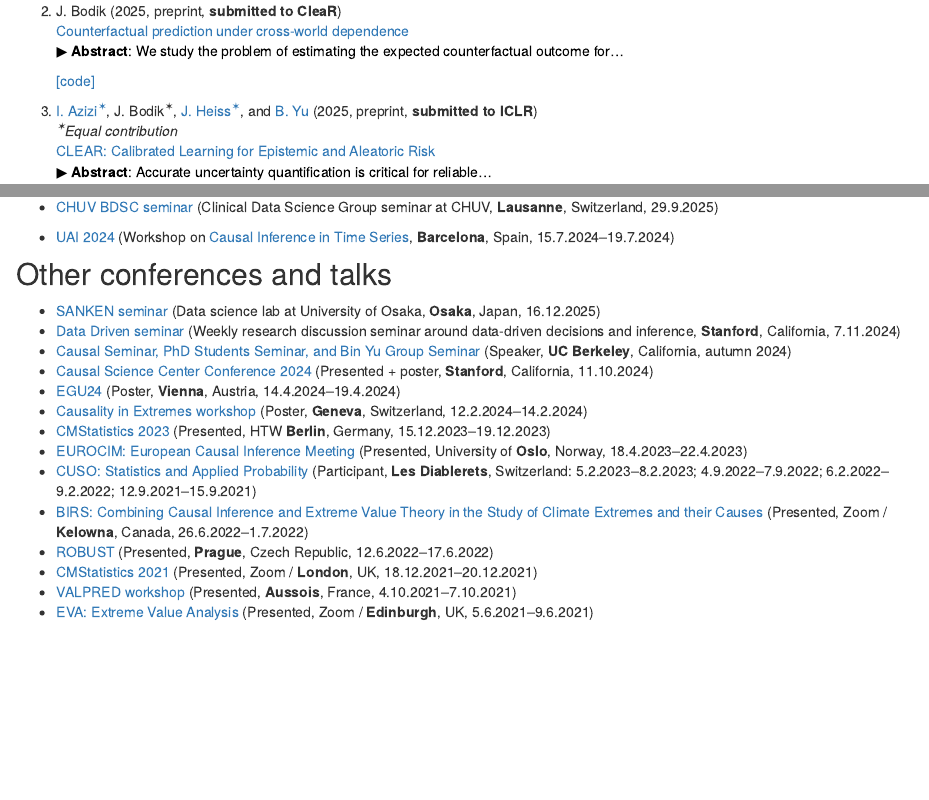
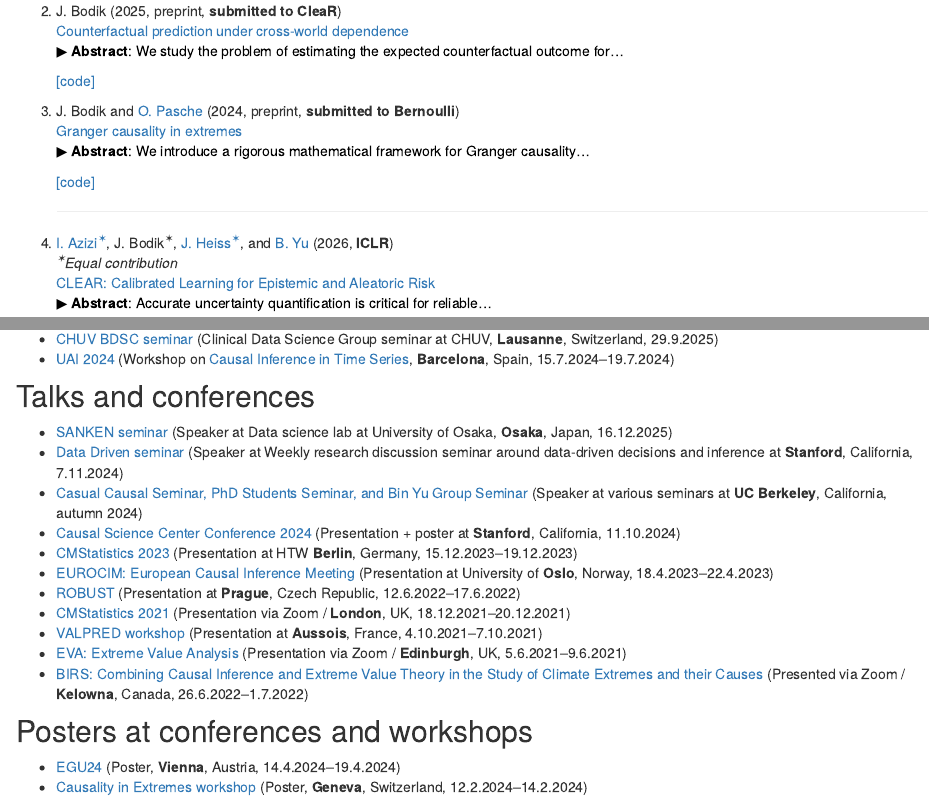
Before and after one commit to jurobodik/my_webpage, an R Markdown document (about.Rmd): the page in a window 1100 px wide, from 240 px down, and a second part further down, joined at a grey line. Rendered offline with R 4.5, knitr and Pandoc, with nearby package versions.

Commit message:
Update about.Rmd

```diff
--- a/about.Rmd
+++ b/about.Rmd
@@ -29,8 +29,3 @@
 <br>
 
 
-
-1. [I. Azizi<sup>✶</sup>](https://iliaazizi.com/), J. Bodik<sup>✶</sup>, [J. Heiss<sup>✶</sup>](https://scholar.google.com/citations?user=mKqte6AAAAAJ&hl=de), and [B. Yu](https://www.stat.berkeley.edu/~yugroup/) (2025, preprint, **submitted to ICLR**)
-<em><sup>✶</sup>Equal contribution</em>
-[CLEAR: Calibrated Learning for Epistemic and Aleatoric Risk](https://arxiv.org/abs/2507.08150) <br>
-<button id="toggleButton8" class="custom-button">&#9654; **Abstract**: Accurate uncertainty quantification is critical for reliable...</button>
@@ -52,3 +39,9 @@
 [[code]](https://github.com/jurobodik/Granger-causality-in-extremes)
 <br>
 <hr>
+
+
+1. [I. Azizi<sup>✶</sup>](https://iliaazizi.com/), J. Bodik<sup>✶</sup>, [J. Heiss<sup>✶</sup>](https://scholar.google.com/citations?user=mKqte6AAAAAJ&hl=de), and [B. Yu](https://www.stat.berkeley.edu/~yugroup/) (2026, **ICLR**)
+<em><sup>✶</sup>Equal contribution</em>
+[CLEAR: Calibrated Learning for Epistemic and Aleatoric Risk](https://arxiv.org/abs/2507.08150) <br>
+<button id="toggleButton8" class="custom-button">&#9654; **Abstract**: Accurate uncertainty quantification is critical for reliable...</button>
@@ -128,28 +125,27 @@
 
 ## Invited talks
 - [Online Causal Inference Seminar](https://sites.google.com/view/ocis/home) (The largest international seminar on causal inference, **Online**, 3.2.2026)
-
 - [SANKEN+RIKEN Data science seminar](https://www.shimizulab.org/lab) (Seminar on causality between SANKEN and RIKEN organisations, University of Osaka, **Osaka**, Japan, 26.12.2025)
-
 - [CHUV BDSC seminar](https://datascience.stanford.edu/datadrivenseminar) (Clinical Data Science Group seminar at CHUV, **Lausanne**, Switzerland, 29.9.2025)
-
 - [UAI 2024](https://www.auai.org/uai2024/) (Workshop on [Causal Inference in Time Series](https://sites.google.com/view/ci4ts2024/invited-speakers?authuser=0), **Barcelona**, Spain, 15.7.2024–19.7.2024)
 
-## Other conferences and talks
-- [SANKEN seminar](https://www.shimizulab.org/lab) (Data science lab at University of Osaka, **Osaka**, Japan, 16.12.2025)
-- [Data Driven seminar](https://datascience.stanford.edu/datadrivenseminar) (Weekly research discussion seminar around data-driven decisions and inference, **Stanford**, California, 7.11.2024)
-- [Causal Seminar, PhD Students Seminar, and Bin Yu Group Seminar](https://causal.stat.berkeley.edu/) (Speaker, **UC Berkeley**, California, autumn 2024)
-- [Causal Science Center Conference 2024](https://datascience.stanford.edu/causal/2024-causal-science-center-conference) (Presented + poster, **Stanford**, California, 11.10.2024)
+## Talks and conferences
+- [SANKEN seminar](https://www.shimizulab.org/lab) (Speaker at Data science lab at University of Osaka, **Osaka**, Japan, 16.12.2025)
+- [Data Driven seminar](https://datascience.stanford.edu/datadrivenseminar) (Speaker at Weekly research discussion seminar around data-driven decisions and inference at **Stanford**, California, 7.11.2024)
+- [Casual Causal Seminar, PhD Students Seminar, and Bin Yu Group Seminar](https://causal.stat.berkeley.edu/) (Speaker at various seminars at **UC Berkeley**, California, autumn 2024)
+- [Causal Science Center Conference 2024](https://datascience.stanford.edu/causal/2024-causal-science-center-conference) (Presentation + poster at **Stanford**, California, 11.10.2024)
+- [CMStatistics 2023](http://www.cmstatistics.org/RegistrationsV2/CMStatistics2023/viewSubmission.php?in=1622&token=5n52944n1q1s4ors43p00q01637511s5) (Presentation at HTW **Berlin**, Germany, 15.12.2023–19.12.2023)
+- [EUROCIM: European Causal Inference Meeting](https://www.eurocim.org/) (Presentation at University of **Oslo**, Norway, 18.4.2023–22.4.2023)
+- [ROBUST](https://www.czso.cz/documents/10180/167607761/32019722q4_471-472_vozar_information.pdf/82abef69-b6ca-4fdd-aa21-0201f139b8a2?version=1.1) (Presentation at **Prague**, Czech Republic, 12.6.2022–17.6.2022)
+- [CMStatistics 2021](http://www.cmstatistics.org/RegistrationsV2/CMStatistics2021/viewSubmission.php?in=251&token=p12r7623o22q1oo2p4qrnq17n2s36r1o) (Presentation via Zoom / **London**, UK, 18.12.2021–20.12.2021)
+- [VALPRED workshop](http://wintenberger.fr/VALPRED) (Presentation at **Aussois**, France, 4.10.2021–7.10.2021)
+- [EVA: Extreme Value Analysis](https://www.maths.ed.ac.uk/school-of-mathematics/eva-2021) (Presentation via Zoom / **Edinburgh**, UK, 5.6.2021–9.6.2021)
+- [BIRS: Combining Causal Inference and Extreme Value Theory in the Study of Climate Extremes and their Causes](http://www.birs.ca/events/2022/5-day-workshops/22w5079) (Presented via Zoom / **Kelowna**, Canada, 26.6.2022–1.7.2022)
+
+
+## Posters at conferences and workshops
 - [EGU24](https://meetingorganizer.copernicus.org/EGU24/session/50529&ip) (Poster, **Vienna**, Austria, 14.4.2024–19.4.2024)
 - [Causality in Extremes workshop](https://sites.google.com/view/causality-extremes/main) (Poster, **Geneva**, Switzerland, 12.2.2024–14.2.2024)
-- [CMStatistics 2023](http://www.cmstatistics.org/RegistrationsV2/CMStatistics2023/viewSubmission.php?in=1622&token=5n52944n1q1s4ors43p00q01637511s5) (Presented, HTW **Berlin**, Germany, 15.12.2023–19.12.2023)
-- [EUROCIM: European Causal Inference Meeting](https://www.eurocim.org/) (Presented, University of **Oslo**, Norway, 18.4.2023–22.4.2023)
-- [CUSO: Statistics and Applied Probability](https://statistique.cuso.ch/historique-des-ecoles) (Participant, **Les Diablerets**, Switzerland: 5.2.2023–8.2.2023; 4.9.2022–7.9.2022; 6.2.2022–9.2.2022; 12.9.2021–15.9.2021)
-- [BIRS: Combining Causal Inference and Extreme Value Theory in the Study of Climate Extremes and their Causes](http://www.birs.ca/events/2022/5-day-workshops/22w5079) (Presented, Zoom / **Kelowna**, Canada, 26.6.2022–1.7.2022)
-- [ROBUST](https://www.czso.cz/documents/10180/167607761/32019722q4_471-472_vozar_information.pdf/82abef69-b6ca-4fdd-aa21-0201f139b8a2?version=1.1) (Presented, **Prague**, Czech Republic, 12.6.2022–17.6.2022)
-- [CMStatistics 2021](http://www.cmstatistics.org/RegistrationsV2/CMStatistics2021/viewSubmission.php?in=251&token=p12r7623o22q1oo2p4qrnq17n2s36r1o) (Presented, Zoom / **London**, UK, 18.12.2021–20.12.2021)
-- [VALPRED workshop](http://wintenberger.fr/VALPRED) (Presented, **Aussois**, France, 4.10.2021–7.10.2021)
-- [EVA: Extreme Value Analysis](https://www.maths.ed.ac.uk/school-of-mathematics/eva-2021) (Presented, Zoom / **Edinburgh**, UK, 5.6.2021–9.6.2021)
 
 
 
```
Also changed, not shown: about.Rmd (12 more changed lines).
